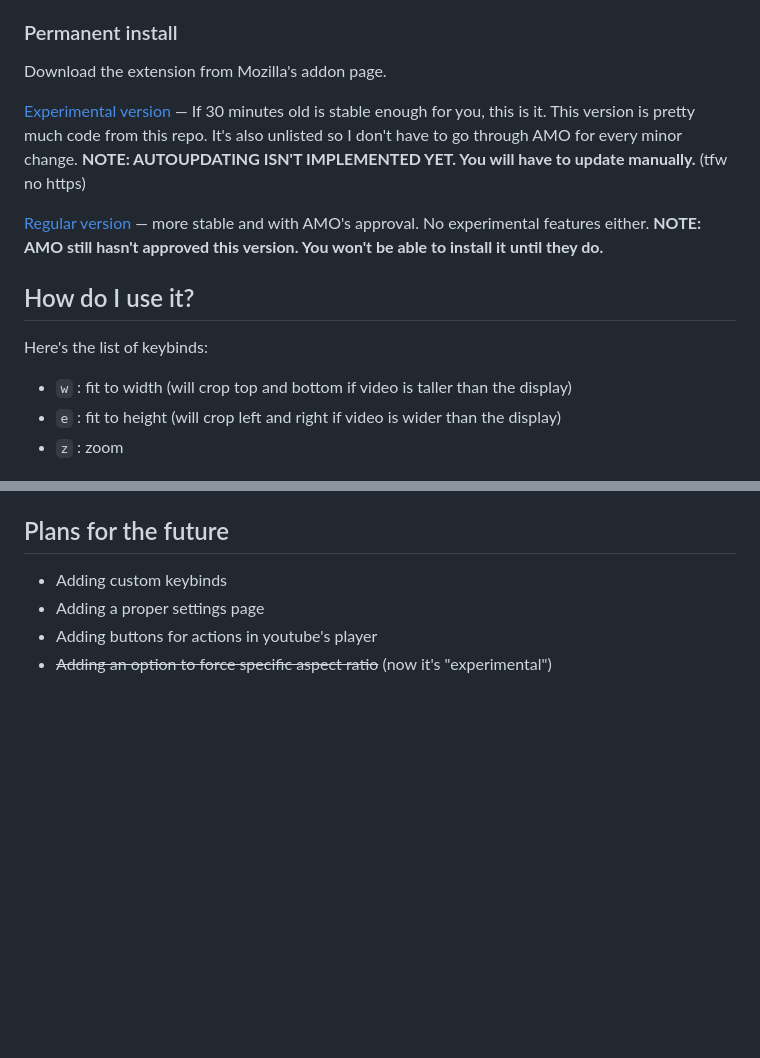
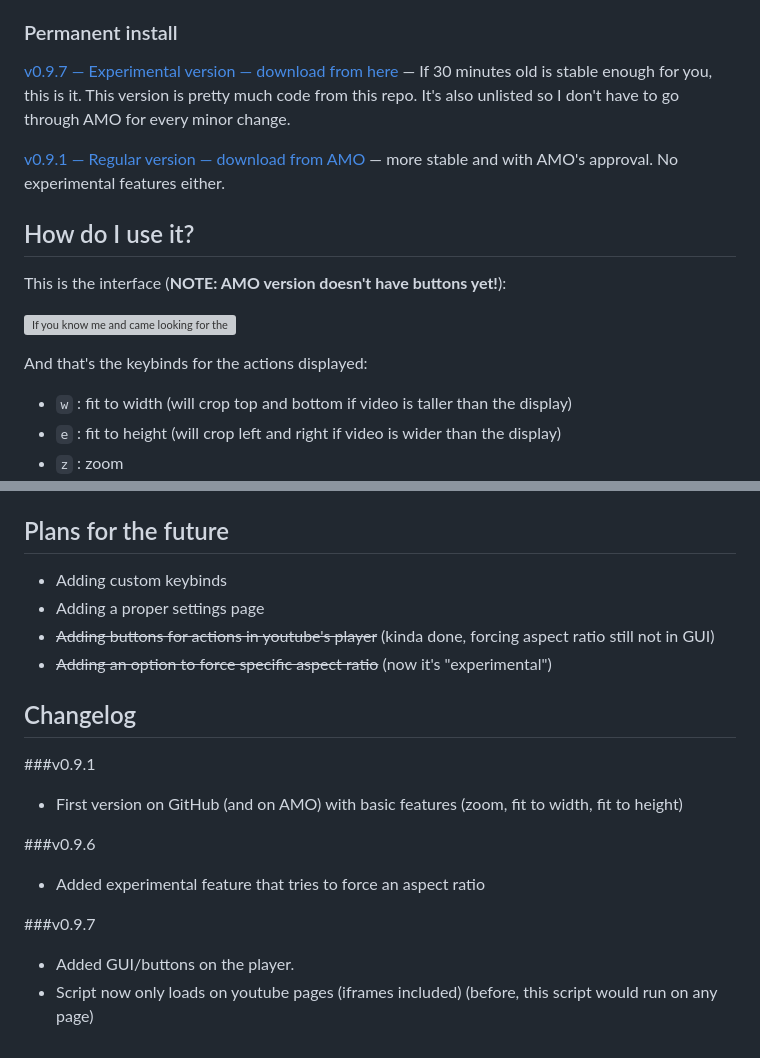
Before and after one commit to tamius-han/ultrawidify, a Markdown page: README.md, 2 parts joined by grey strips. Rendered like a GitHub page; blank space fills up the shorter version; grey boxes are pictures that could not be loaded.

Commit message:
Added buttons to youtube player. Added changelogs and quick GUI tutorial to README.MD. Made manifest.json a bit less agressive with matching (<all_urls> -> youtube).

```diff
--- a/README.md
+++ b/README.md
@@ -24,15 +24,17 @@ This extension also allows you to zoom in or out of video (similar to how SMPlay
 
 ### Permanent install
 
-Download the extension from Mozilla's addon page.
+[v0.9.7 — Experimental version — download from here](http://tamius.net/ultrawidify) — If 30 minutes old is stable enough for you, this is it. This version is pretty much code from this repo. It's also unlisted so I don't have to go through AMO for every minor change.
 
-[Experimental version](http://tamius.net/ultrawidify) — If 30 minutes old is stable enough for you, this is it. This version is pretty much code from this repo. It's also unlisted so I don't have to go through AMO for every minor change. **NOTE: AUTOUPDATING ISN'T IMPLEMENTED YET. You will have to update manually.** (tfw no https)
-
-[Regular version](https://addons.mozilla.org/en/firefox/addon/ultrawidify/) — more stable and with AMO's approval. No experimental features either. **NOTE: AMO still hasn't approved this version. You won't be able to install it until they do.**
+[v0.9.1 — Regular version — download from AMO](https://addons.mozilla.org/en/firefox/addon/ultrawidify/) — more stable and with AMO's approval. No experimental features either.
 
 ## How do I use it?
 
-Here's the list of keybinds:
+This is the interface (**NOTE: AMO version doesn't have buttons yet!**):
+
+![If you know me and came looking for the obligatory "it's a wyvern, not a dragon" comment ... well, you just found it.](img-demo/interface-explained.jpg)
+
+And that's the keybinds for the actions displayed:
 
 * `w` : fit to width (will crop top and bottom if video is taller than the display)
 * `e` : fit to height (will crop left and right if video is wider than the display)
@@ -67,5 +69,20 @@ Keybind `a` just doesn't work at all, so no 16:10.
 
 * Adding custom keybinds
 * Adding a proper settings page
-* Adding buttons for actions in youtube's player
+* ~~Adding buttons for actions in youtube's player~~ (kinda done, forcing aspect ratio still not in GUI)
 * ~~Adding an option to force specific aspect ratio~~ (now it's "experimental")
+
+## Changelog
+
+###v0.9.1
+
+* First version on GitHub (and on AMO) with basic features (zoom, fit to width, fit to height)
+
+###v0.9.6
+
+* Added experimental feature that tries to force an aspect ratio
+
+###v0.9.7
+
+* Added GUI/buttons on the player.
+* Script now only loads on youtube pages (iframes included) (before, this script would run on any page)
```
Also changed, not shown: img-demo/interface_explained.jpg (added), 2 other files.
